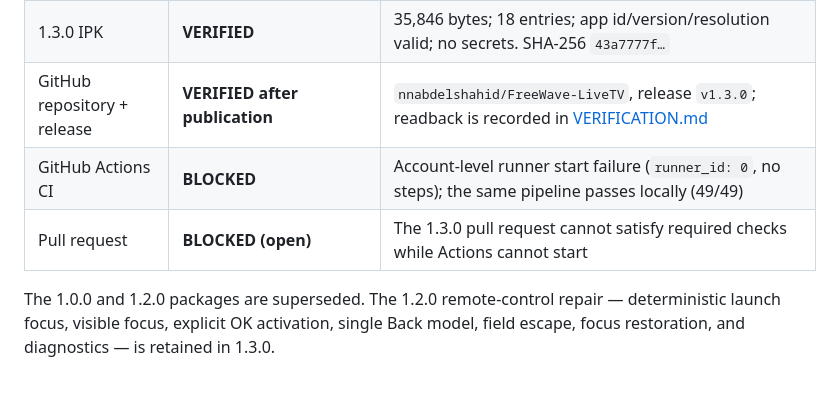
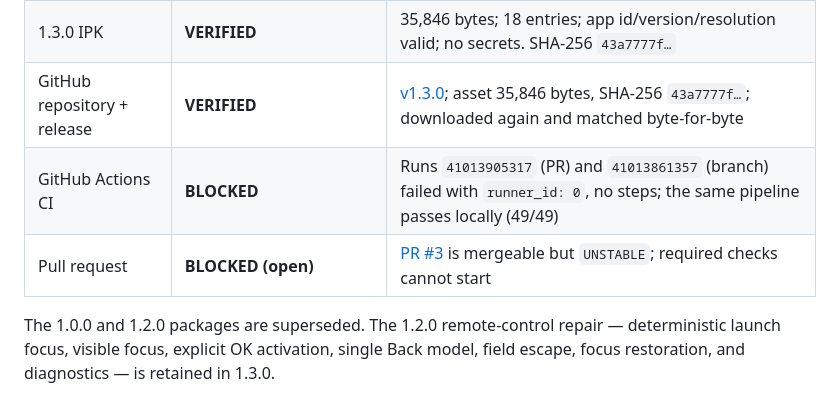
Before and after one commit to nnabdelshahid/FreeWave-LiveTV, a Markdown page: README.md, the part around the change. Rendered like a GitHub page.

```diff
--- a/README.md
+++ b/README.md
@@ -28,9 +28,9 @@ The full network-by-network comparison is in **[docs/NETWORK-PARITY.md](docs/NET
 | Favorites, recent, resume | **VERIFIED (1.2.0 build)** | Persisted across reload; storage keys unchanged |
 | M3U import | **VERIFIED (automated + on-device search/lineup)** | Parser tests pass; an imported list rendered on the TV. URL import depends on the source's CORS policy |
 | 1.3.0 IPK | **VERIFIED** | 35,846 bytes; 18 entries; app id/version/resolution valid; no secrets. SHA-256 `43a7777f…` |
-| GitHub repository + release | **VERIFIED after publication** | `nnabdelshahid/FreeWave-LiveTV`, release `v1.3.0`; readback is recorded in [VERIFICATION.md](docs/VERIFICATION.md) |
-| GitHub Actions CI | **BLOCKED** | Account-level runner start failure (`runner_id: 0`, no steps); the same pipeline passes locally (49/49) |
-| Pull request | **BLOCKED (open)** | The 1.3.0 pull request cannot satisfy required checks while Actions cannot start |
+| GitHub repository + release | **VERIFIED** | [v1.3.0](https://github.com/nnabdelshahid/FreeWave-LiveTV/releases/tag/v1.3.0); asset 35,846 bytes, SHA-256 `43a7777f…`; downloaded again and matched byte-for-byte |
+| GitHub Actions CI | **BLOCKED** | Runs `41013905317` (PR) and `41013861357` (branch) failed with `runner_id: 0`, no steps; the same pipeline passes locally (49/49) |
+| Pull request | **BLOCKED (open)** | [PR #3](https://github.com/nnabdelshahid/FreeWave-LiveTV/pull/3) is mergeable but `UNSTABLE`; required checks cannot start |
 
 The 1.0.0 and 1.2.0 packages are superseded. The 1.2.0 remote-control repair — deterministic launch focus, visible focus, explicit OK activation, single Back model, field escape, focus restoration, and diagnostics — is retained in 1.3.0.
 
```
Also changed, not shown: docs/VERIFICATION.md (+30 -2 lines).
